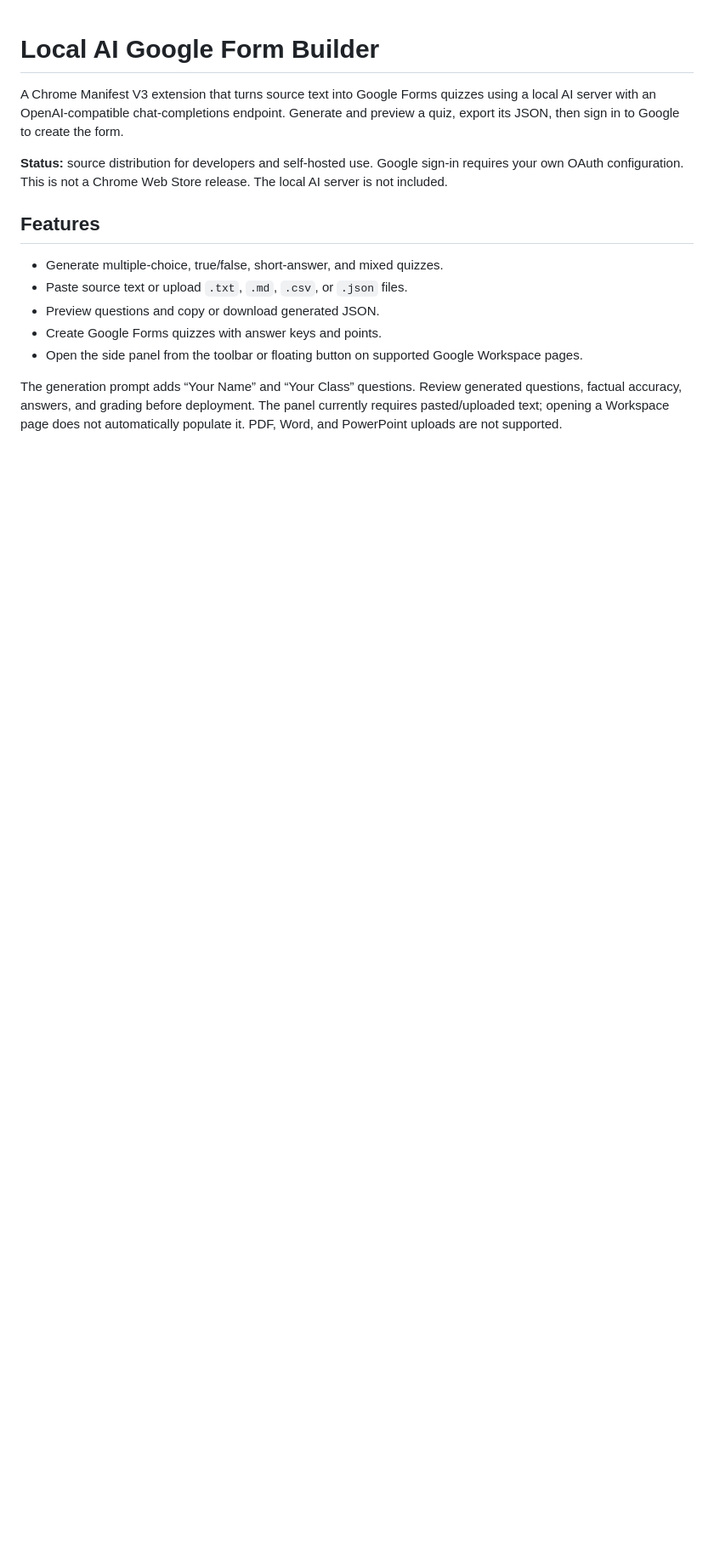
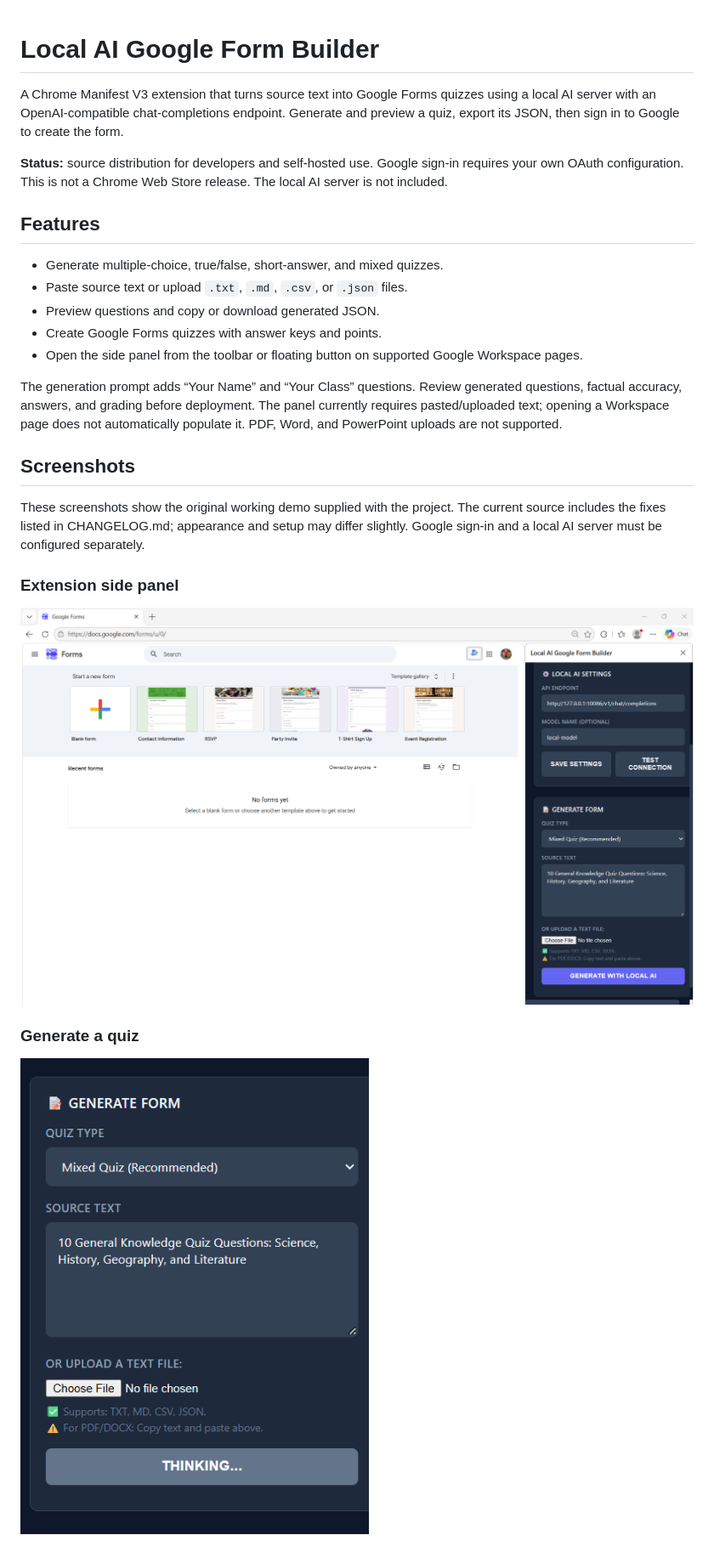
Before and after one commit to naveedshaikh1/local-ai-google-form-builder, a Markdown page: README.md, the part around the change printed below. Shown: that part at 85% size. Drawn GitHub-style; pictures changed too: docs/screenshots/extension-side-panel.png (added), docs/screenshots/generate-quiz.png (added); blank space fills up the shorter version.

Commit message:
Add six demo screenshots and README gallery

```diff
--- a/README.md
+++ b/README.md
@@ -13,3 +13,17 @@ A Chrome Manifest V3 extension that turns source text into Google Forms quizzes
 - Open the side panel from the toolbar or floating button on supported Google Workspace pages.
 
 The generation prompt adds “Your Name” and “Your Class” questions. Review generated questions, factual accuracy, answers, and grading before deployment. The panel currently requires pasted/uploaded text; opening a Workspace page does not automatically populate it. PDF, Word, and PowerPoint uploads are not supported.
+
+
+## Screenshots
+
+These screenshots show the original working demo supplied with the project. The current source includes the fixes listed in CHANGELOG.md; appearance and setup may differ slightly. Google sign-in and a local AI server must be configured separately.
+
+### Extension side panel
+
+![Extension side panel beside Google Forms](docs/screenshots/extension-side-panel.png)
+
+### Generate a quiz
+
+![Quiz type and source-text controls during generation](docs/screenshots/generate-quiz.png)
+
```
Also changed, not shown: other parts of README.md (+15 -0 lines), docs/screenshots/ai-json-result.png (added), docs/screenshots/google-forms-deployment.png (added), docs/screenshots/local-ai-server.png (added), docs/screenshots/quiz-preview.png (added).
